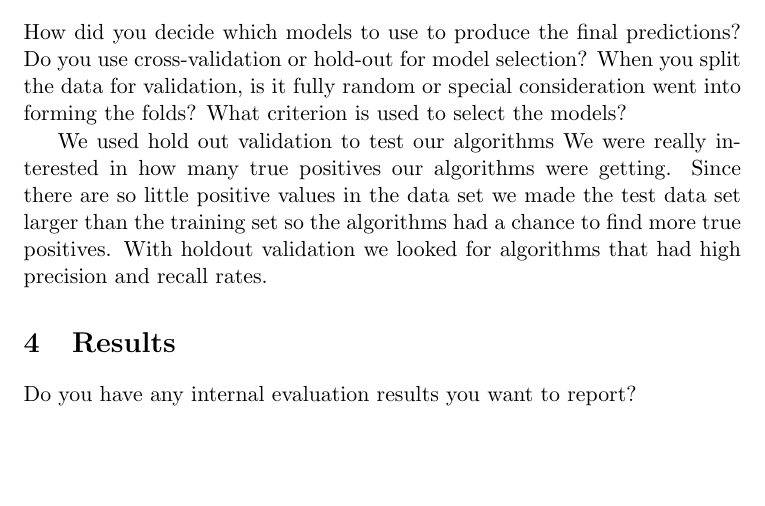
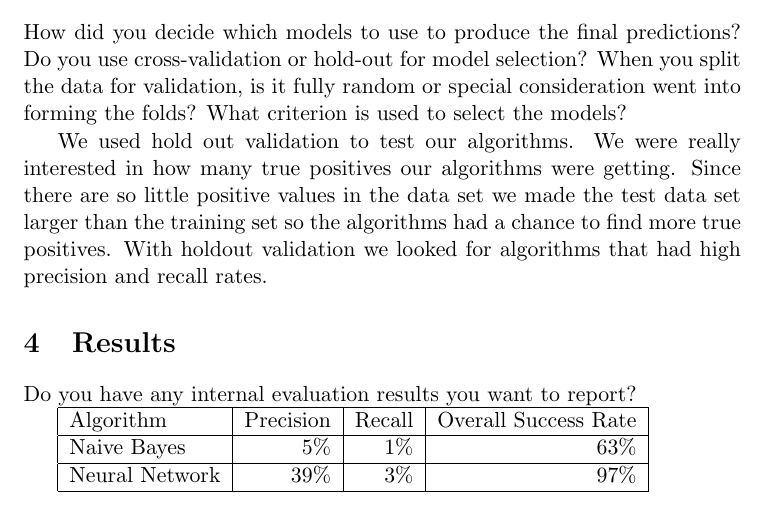
Before and after one commit to shogerr/ml-005, a LaTeX document (report.tex): part of page 3 of 3, cut so that both start at the same text, the shorter picture padded with empty space. Compiled offline with pdfLaTeX.

Commit message:
started working on table

```diff
--- a/report.tex
+++ b/report.tex
@@ -76,7 +76,7 @@
 		When you split the data for validation, is it fully random or special consideration went into forming the folds?
 		What criterion is used to select the models?
 
-		We used hold out validation to test our algorithms
+		We used hold out validation to test our algorithms.
 		We were really interested in how many true positives our algorithms were getting.
 		Since there are so little positive values in the data set we made the test data set larger than the training set so the algorithms had a chance to find more true positives.
 		With holdout validation we looked for algorithms that had high precision and recall rates.
@@ -84,4 +84,14 @@
 \section{Results}
 	Do you have any internal evaluation results you want to report?
 
+	\begin{tabular}{ | l | r | r | r | }
+		\hline
+		Algorithm & Precision & Recall & Overall Success Rate \\
+		\hline
+		Naive Bayes & 5\% & 1\% & 63\% \\
+		\hline
+		Neural Network & 39\% & 3\% & 97\% \\
+		\hline
+	\end{tabular}
+
 \end{document}
```
